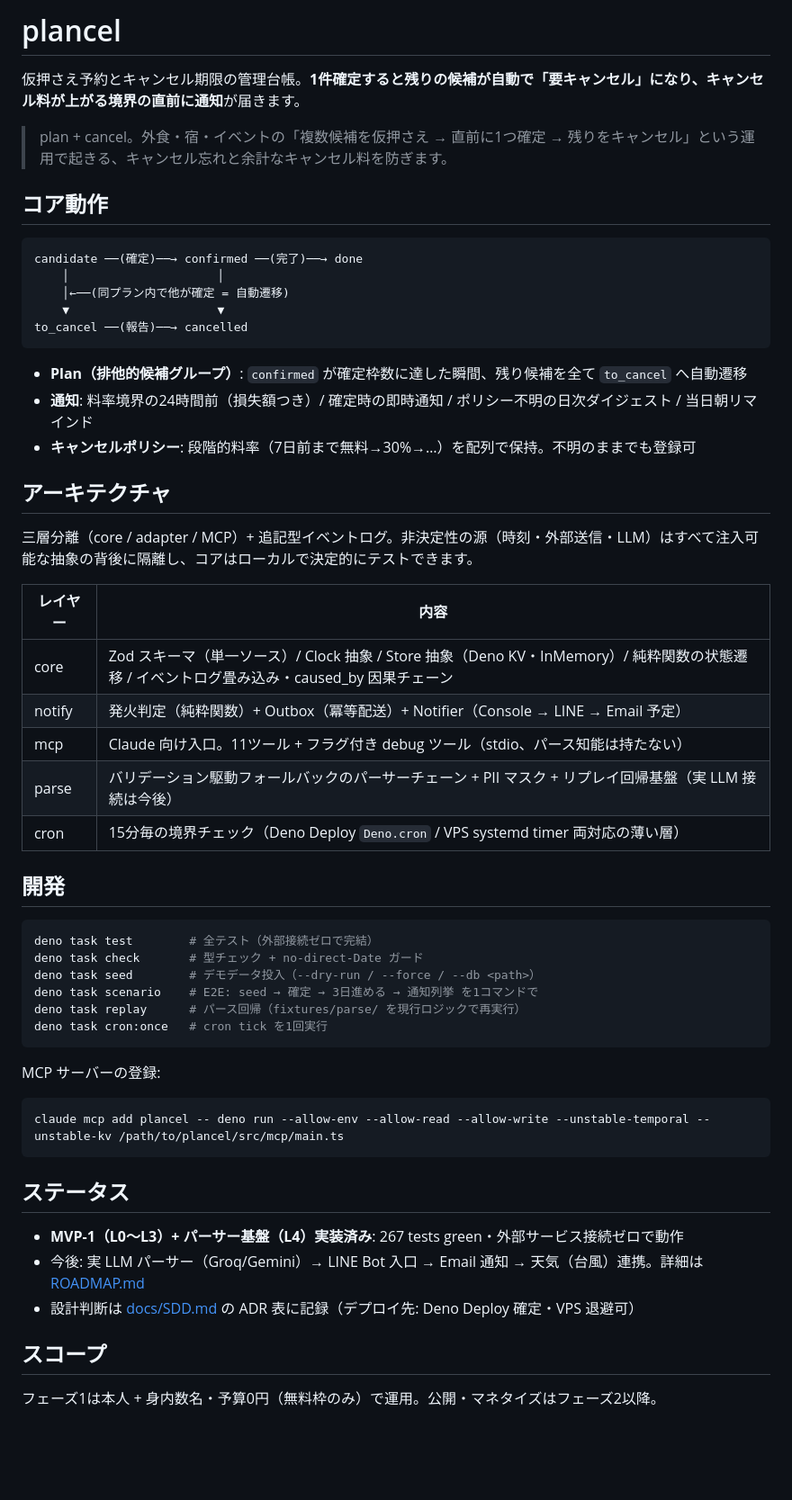
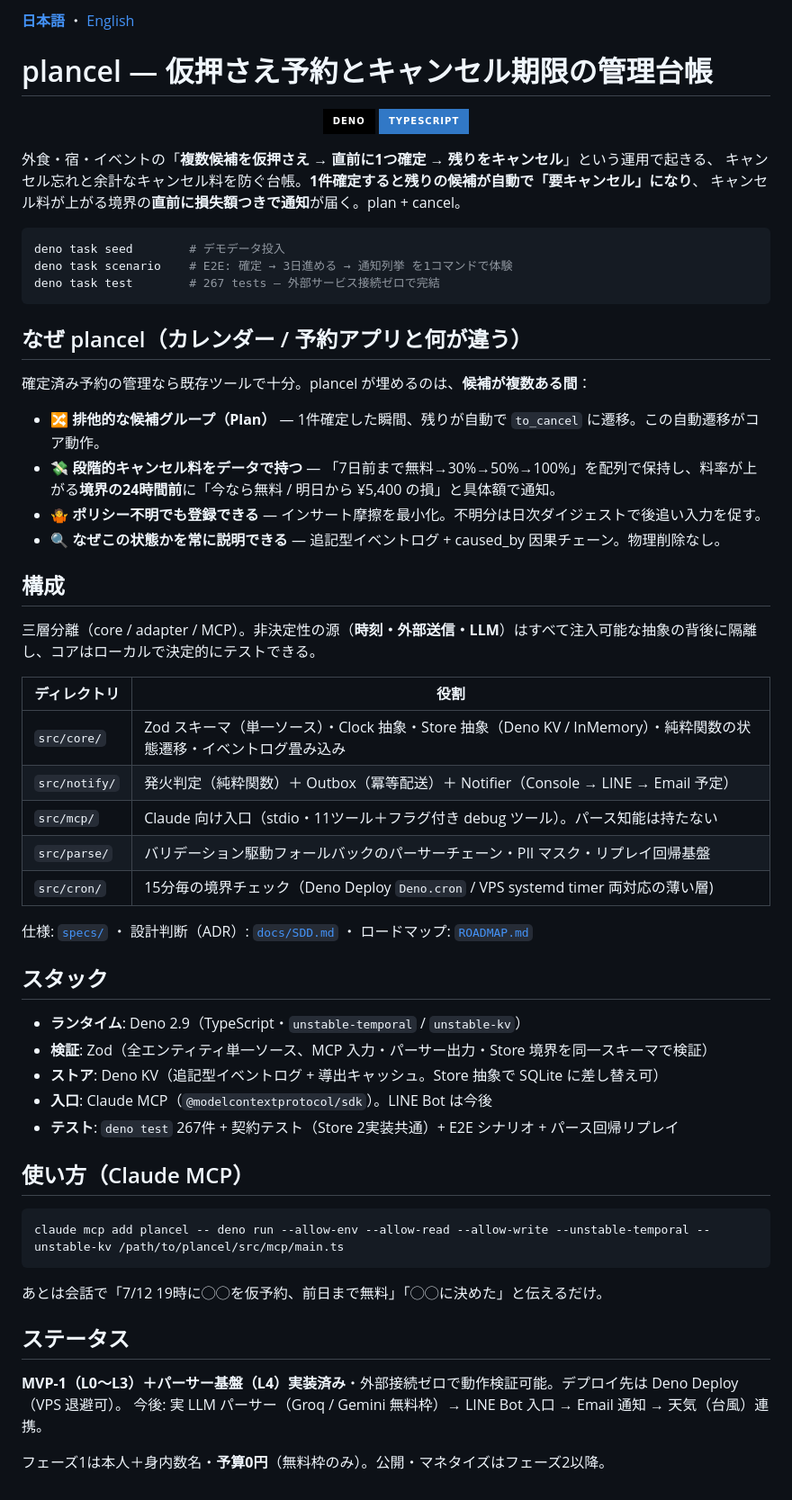
Before and after one commit to torifo/plancel-app, a Markdown page: README.md, the part around the change. Shown at 90% size. GitHub-like rendering; badges without logos; blank space fills up the shorter version.

Commit message:
docs: align README with house style (bilingual, tech-stack badges, why/structure/stack sections)

````diff
--- a/README.md
+++ b/README.md
@@ -1,58 +1,66 @@
-# plancel
+[**日本語**](./README.md) ・ [English](./README.en.md)
 
-仮押さえ予約とキャンセル期限の管理台帳。**1件確定すると残りの候補が自動で「要キャンセル」になり、キャンセル料が上がる境界の直前に通知**が届きます。
+# plancel — 仮押さえ予約とキャンセル期限の管理台帳
 
-> plan + cancel。外食・宿・イベントの「複数候補を仮押さえ → 直前に1つ確定 → 残りをキャンセル」という運用で起きる、キャンセル忘れと余計なキャンセル料を防ぎます。
+<!-- tech-stack:start (auto-generated) -->
+<p align="center">
+  <img src="https://img.shields.io/badge/Deno-000000?style=for-the-badge&logo=deno&logoColor=white" alt="Deno">
+  <img src="https://img.shields.io/badge/TypeScript-3178C6?style=for-the-badge&logo=typescript&logoColor=white" alt="TypeScript">
+</p>
+<!-- tech-stack:end -->
 
-## コア動作
+外食・宿・イベントの「**複数候補を仮押さえ → 直前に1つ確定 → 残りをキャンセル**」という運用で起きる、
+キャンセル忘れと余計なキャンセル料を防ぐ台帳。**1件確定すると残りの候補が自動で「要キャンセル」になり**、
+キャンセル料が上がる境界の**直前に損失額つきで通知**が届く。plan + cancel。
 
-```
-candidate ──(確定)──→ confirmed ──(完了)──→ done
-    │                     │
-    │←──(同プラン内で他が確定 = 自動遷移)
-    ▼                     ▼
-to_cancel ──(報告)──→ cancelled
+```sh
+deno task seed        # デモデータ投入
+deno task scenario    # E2E: 確定 → 3日進める → 通知列挙 を1コマンドで体験
+deno task test        # 267 tests — 外部サービス接続ゼロで完結
 ```
 
-- **Plan（排他的候補グループ）**: `confirmed` が確定枠数に達した瞬間、残り候補を全て `to_cancel` へ自動遷移
-- **通知**: 料率境界の24時間前（損失額つき）/ 確定時の即時通知 / ポリシー不明の日次ダイジェスト / 当日朝リマインド
-- **キャンセルポリシー**: 段階的料率（7日前まで無料→30%→…）を配列で保持。不明のままでも登録可
+## なぜ plancel（カレンダー / 予約アプリと何が違う）
 
-## アーキテクチャ
+確定済み予約の管理なら既存ツールで十分。plancel が埋めるのは、**候補が複数ある間**：
 
-三層分離（core / adapter / MCP）+ 追記型イベントログ。非決定性の源（時刻・外部送信・LLM）はすべて注入可能な抽象の背後に隔離し、コアはローカルで決定的にテストできます。
+- 🔀 **排他的な候補グループ（Plan）** — 1件確定した瞬間、残りが自動で `to_cancel` に遷移。この自動遷移がコア動作。
+- 💸 **段階的キャンセル料をデータで持つ** — 「7日前まで無料→30%→50%→100%」を配列で保持し、料率が上がる**境界の24時間前**に「今なら無料 / 明日から ¥5,400 の損」と具体額で通知。
+- 🤷 **ポリシー不明でも登録できる** — インサート摩擦を最小化。不明分は日次ダイジェストで後追い入力を促す。
+- 🔍 **なぜこの状態かを常に説明できる** — 追記型イベントログ + caused_by 因果チェーン。物理削除なし。
 
-| レイヤー | 内容 |
+## 構成
+
+三層分離（core / adapter / MCP）。非決定性の源（**時刻・外部送信・LLM**）はすべて注入可能な抽象の背後に隔離し、コアはローカルで決定的にテストできる。
+
+| ディレクトリ | 役割 |
 |---|---|
-| core | Zod スキーマ（単一ソース）/ Clock 抽象 / Store 抽象（Deno KV・InMemory）/ 純粋関数の状態遷移 / イベントログ畳み込み・caused_by 因果チェーン |
-| notify | 発火判定（純粋関数）+ Outbox（冪等配送）+ Notifier（Console → LINE → Email 予定） |
-| mcp | Claude 向け入口。11ツール + フラグ付き debug ツール（stdio、パース知能は持たない） |
-| parse | バリデーション駆動フォールバックのパーサーチェーン + PII マスク + リプレイ回帰基盤（実 LLM 接続は今後） |
-| cron | 15分毎の境界チェック（Deno Deploy `Deno.cron` / VPS systemd timer 両対応の薄い層） |
+| `src/core/` | Zod スキーマ（単一ソース）・Clock 抽象・Store 抽象（Deno KV / InMemory）・純粋関数の状態遷移・イベントログ畳み込み |
+| `src/notify/` | 発火判定（純粋関数）＋ Outbox（冪等配送）＋ Notifier（Console → LINE → Email 予定） |
+| `src/mcp/` | Claude 向け入口（stdio・11ツール＋フラグ付き debug ツール）。パース知能は持たない |
+| `src/parse/` | バリデーション駆動フォールバックのパーサーチェーン・PII マスク・リプレイ回帰基盤 |
+| `src/cron/` | 15分毎の境界チェック（Deno Deploy `Deno.cron` / VPS systemd timer 両対応の薄い層) |
 
-## 開発
+仕様: [`specs/`](./specs/) ・ 設計判断（ADR）: [`docs/SDD.md`](./docs/SDD.md) ・ ロードマップ: [`ROADMAP.md`](./ROADMAP.md)
 
-```bash
-deno task test        # 全テスト（外部接続ゼロで完結）
-deno task check       # 型チェック + no-direct-Date ガード
-deno task seed        # デモデータ投入（--dry-run / --force / --db <path>）
-deno task scenario    # E2E: seed → 確定 → 3日進める → 通知列挙 を1コマンドで
-deno task replay      # パース回帰（fixtures/parse/ を現行ロジックで再実行）
-deno task cron:once   # cron tick を1回実行
-```
+## スタック
 
-MCP サーバーの登録:
+- **ランタイム**: Deno 2.9（TypeScript・`unstable-temporal` / `unstable-kv`）
+- **検証**: Zod（全エンティティ単一ソース、MCP 入力・パーサー出力・Store 境界を同一スキーマで検証）
+- **ストア**: Deno KV（追記型イベントログ + 導出キャッシュ。Store 抽象で SQLite に差し替え可）
+- **入口**: Claude MCP（`@modelcontextprotocol/sdk`）。LINE Bot は今後
+- **テスト**: `deno test` 267件 + 契約テスト（Store 2実装共通）+ E2E シナリオ + パース回帰リプレイ
 
-```bash
+## 使い方（Claude MCP）
+
+```sh
 claude mcp add plancel -- deno run --allow-env --allow-read --allow-write --unstable-temporal --unstable-kv /path/to/plancel/src/mcp/main.ts
 ```
 
+あとは会話で「7/12 19時に◯◯を仮予約、前日まで無料」「◯◯に決めた」と伝えるだけ。
+
 ## ステータス
 
-- **MVP-1（L0〜L3）+ パーサー基盤（L4）実装済み**: 267 tests green・外部サービス接続ゼロで動作
-- 今後: 実 LLM パーサー（Groq/Gemini）→ LINE Bot 入口 → Email 通知 → 天気（台風）連携。詳細は [ROADMAP.md](ROADMAP.md)
-- 設計判断は [docs/SDD.md](docs/SDD.md) の ADR 表に記録（デプロイ先: Deno Deploy 確定・VPS 退避可）
+**MVP-1（L0〜L3）＋パーサー基盤（L4）実装済み**・外部接続ゼロで動作検証可能。デプロイ先は Deno Deploy（VPS 退避可）。
+今後: 実 LLM パーサー（Groq / Gemini 無料枠）→ LINE Bot 入口 → Email 通知 → 天気（台風）連携。
 
-## スコープ
-
-フェーズ1は本人 + 身内数名・予算0円（無料枠のみ）で運用。公開・マネタイズはフェーズ2以降。
+フェーズ1は本人＋身内数名・**予算0円**（無料枠のみ）。公開・マネタイズはフェーズ2以降。
````
Also changed, not shown: README.en.md (added, +63 -0 lines).
